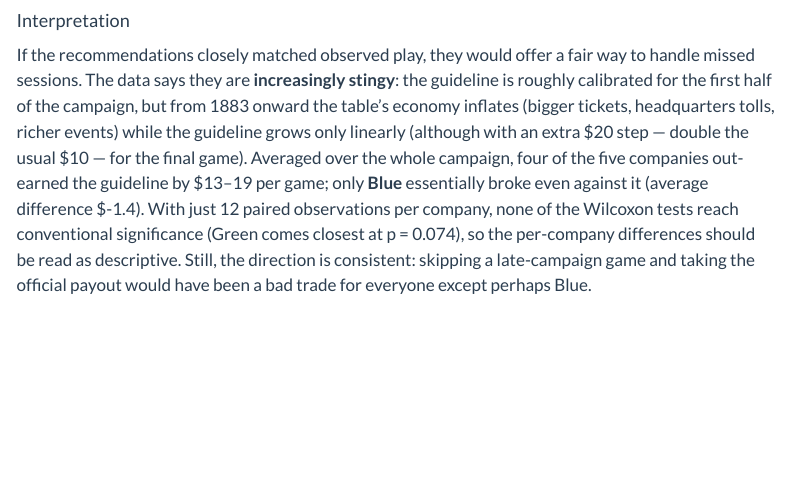
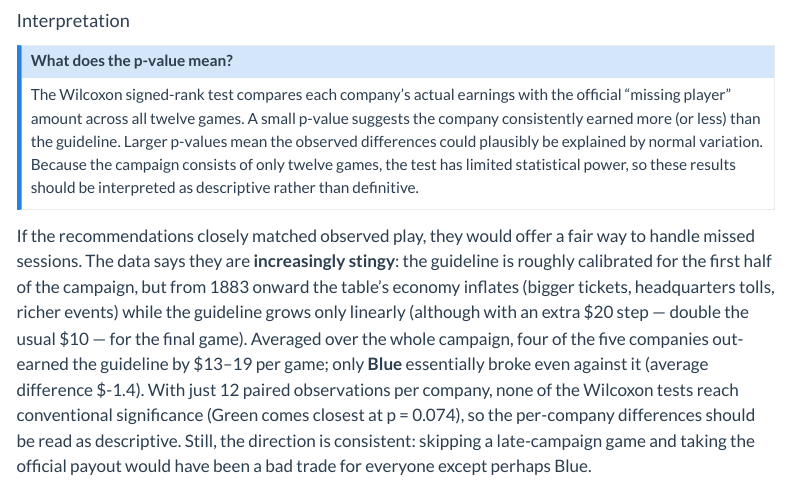
Before and after one commit to tungufoss/ttr-legacy-analysis, a Quarto document (index.qmd): the page in a window 1100 px wide, from 4480 px down. Rendered offline with R 4.5, knitr and Pandoc in place of Quarto, with nearby package versions; some code elsewhere in the file could not run offline; menus at the side of the page are left out.

Commit message:
Interpretation: p-value explainer note

```diff
--- a/index.qmd
+++ b/index.qmd
@@ -355,3 +357,12 @@ knitr::kable(
+The Wilcoxon signed-rank test compares each company's actual earnings
+with the official "missing player" amount across all twelve games. A
+small p-value suggests the company consistently earned more (or less)
+than the guideline. Larger p-values mean the observed differences
+could plausibly be explained by normal variation. Because the campaign
+consists of only twelve games, the test has limited statistical power,
+so these results should be interpreted as descriptive rather than
+definitive.
+:::
 
 If the recommendations closely matched observed play, they would offer
 a fair way to handle missed sessions. The data says they are
```
Also changed, not shown: docs/search.json, index.qmd (2 more changed lines), 8 other files.
